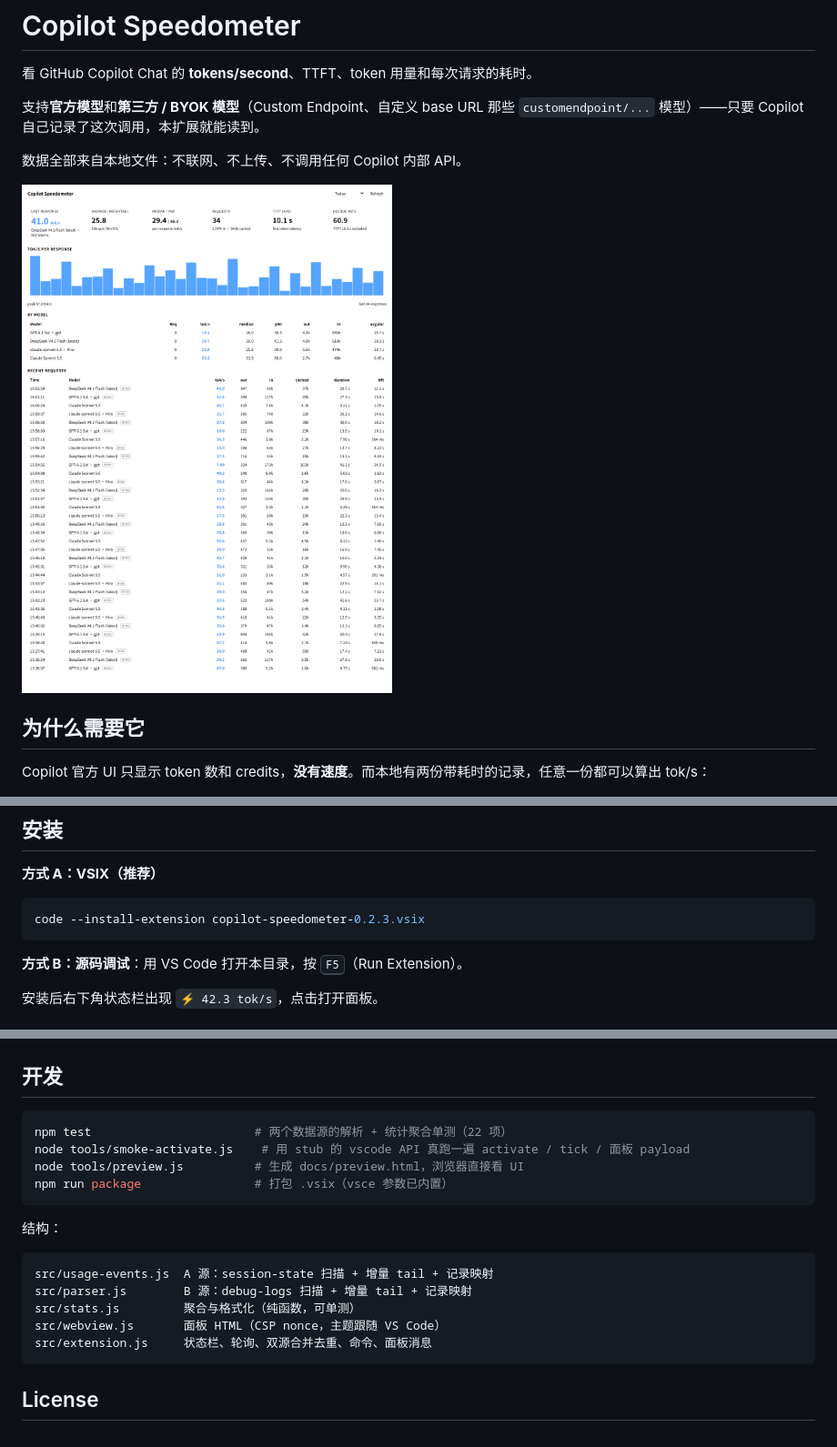
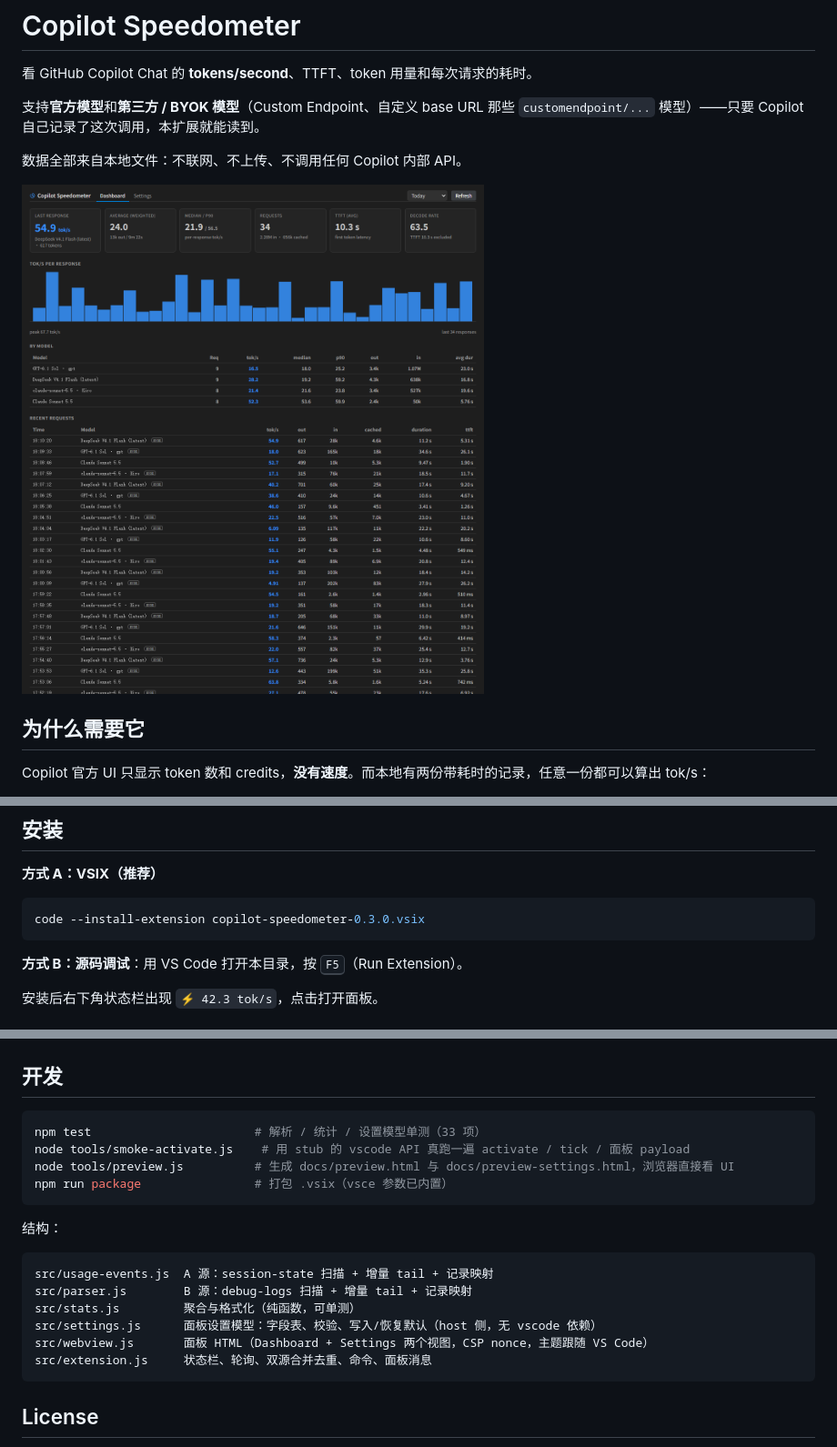
Before and after one commit to flylink-code/copilot-speedometer, a Markdown page: README.md, 3 parts joined by grey strips. Shown at 91% size. Drawn GitHub-style; pictures changed too: docs/preview.png.

````diff
--- a/README.md
+++ b/README.md
@@ -53,7 +53,7 @@ B 的字段：
 **方式 A：VSIX（推荐）**
 
 ```bash
-code --install-extension copilot-speedometer-0.2.3.vsix
+code --install-extension copilot-speedometer-0.3.0.vsix
 ```
 
 **方式 B：源码调试**：用 VS Code 打开本目录，按 <kbd>F5</kbd>（Run Extension）。
@@ -136,9 +144,9 @@ Insiders 把 `Code` 换成 `Code - Insiders`；旧版 workspace 布局 `%APPDATA
 ## 开发
 
 ```bash
-npm test                       # 两个数据源的解析 + 统计聚合单测（22 项）
+npm test                       # 解析 / 统计 / 设置模型单测（33 项）
 node tools/smoke-activate.js    # 用 stub 的 vscode API 真跑一遍 activate / tick / 面板 payload
-node tools/preview.js          # 生成 docs/preview.html，浏览器直接看 UI
+node tools/preview.js          # 生成 docs/preview.html 与 docs/preview-settings.html，浏览器直接看 UI
 npm run package                # 打包 .vsix（vsce 参数已内置）
 ```
 
@@ -148,7 +156,8 @@ npm run package                # 打包 .vsix（vsce 参数已内置）
 src/usage-events.js  A 源：session-state 扫描 + 增量 tail + 记录映射
 src/parser.js        B 源：debug-logs 扫描 + 增量 tail + 记录映射
 src/stats.js         聚合与格式化（纯函数，可单测）
-src/webview.js       面板 HTML（CSP nonce，主题跟随 VS Code）
+src/settings.js      面板设置模型：字段表、校验、写入/恢复默认（host 侧，无 vscode 依赖）
+src/webview.js       面板 HTML（Dashboard + Settings 两个视图，CSP nonce，主题跟随 VS Code）
 src/extension.js     状态栏、轮询、双源合并去重、命令、面板消息
 ```
 
````
Also changed, not shown: other parts of README.md (+11 -3 lines), docs/preview-settings.png (added), 8 other files.
